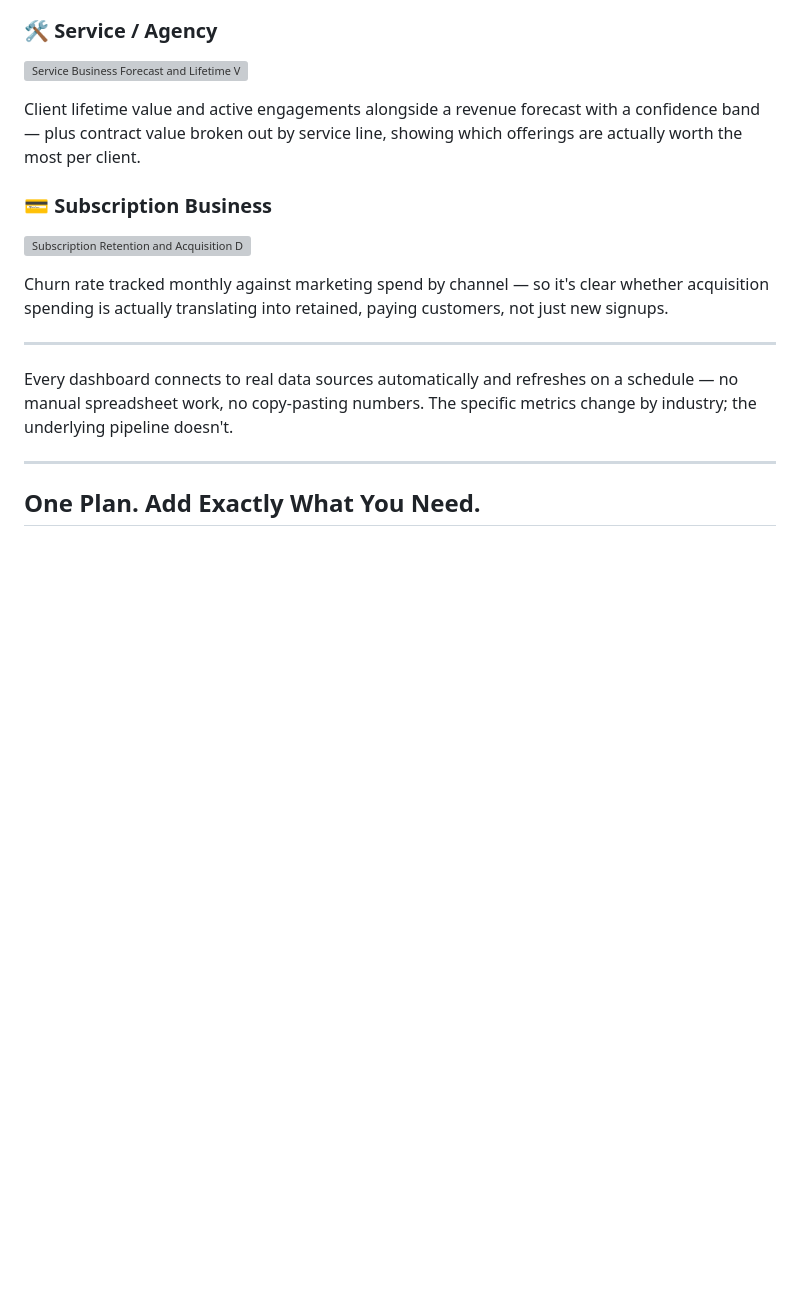
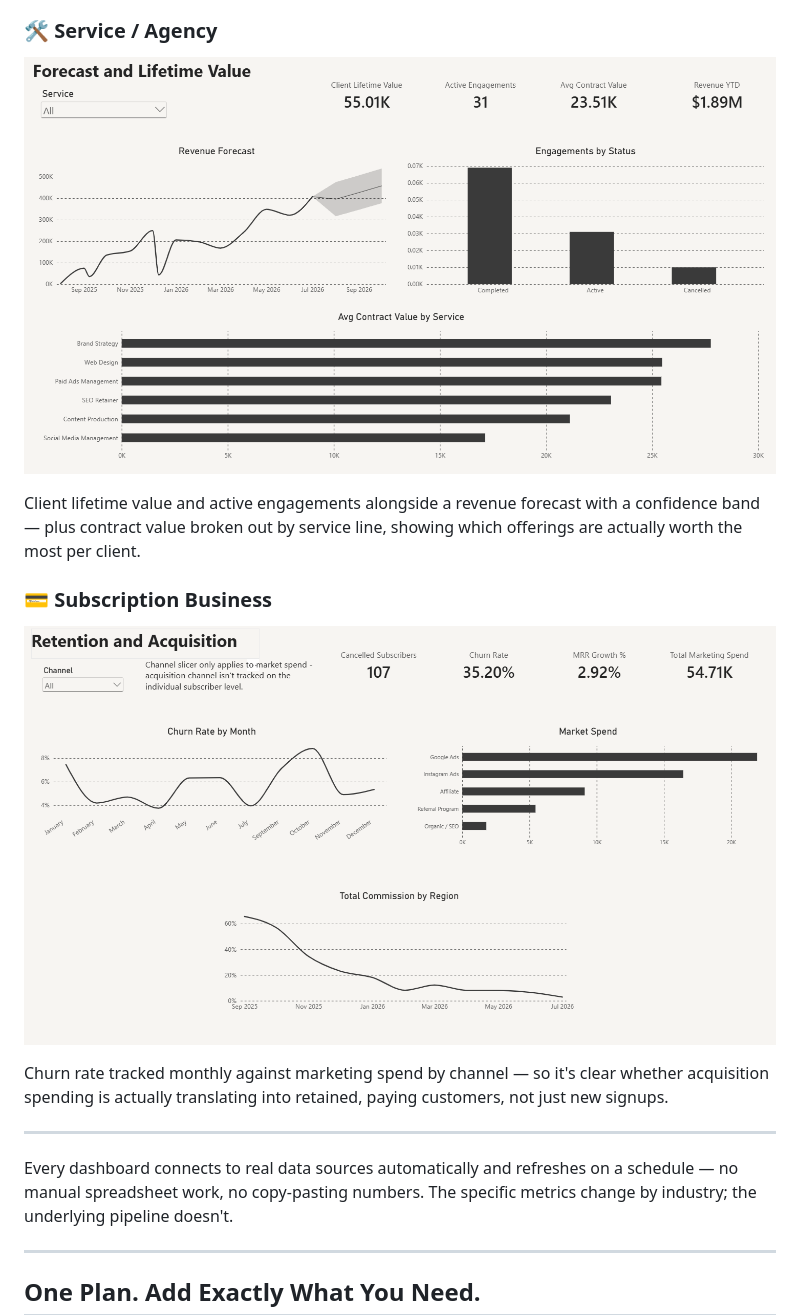
Before and after one commit to SteadfastAnalytics/Business-Offerings, a Markdown page: README.md, the part around one of its changes. Rendered like a GitHub page; blank space fills up the shorter version; grey boxes are pictures that could not be loaded.

```diff
--- a/README.md
+++ b/README.md
@@ -26,13 +26,13 @@ Lead spend and cost-per-lead next to closed deals by lead source — so it's cle
 
 ### 🛠️ Service / Agency
 
-![Service Business Forecast and Lifetime Value Dashboard](images/service-dashboard.png)
+![Service Business Forecast and Lifetime Value Dashboard](service-dashboard.png)
 
 Client lifetime value and active engagements alongside a revenue forecast with a confidence band — plus contract value broken out by service line, showing which offerings are actually worth the most per client.
 
 ### 💳 Subscription Business
 
-![Subscription Retention and Acquisition Dashboard](images/subscription-dashboard.png)
+![Subscription Retention and Acquisition Dashboard](subscription-dashboard.png)
 
 Churn rate tracked monthly against marketing spend by channel — so it's clear whether acquisition spending is actually translating into retained, paying customers, not just new signups.
 
```
Also changed, not shown: other parts of README.md (+1 -1 lines).
